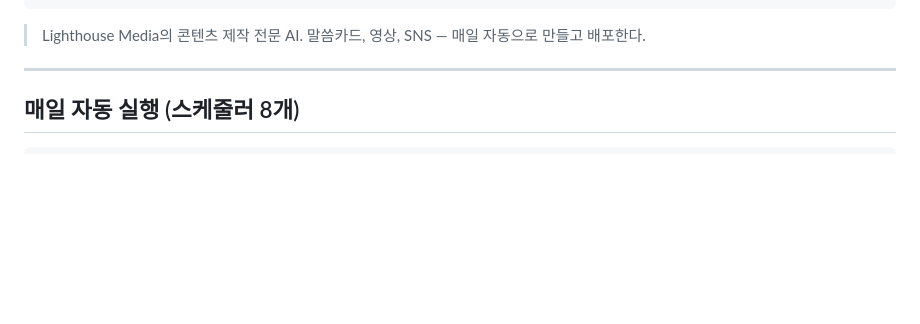
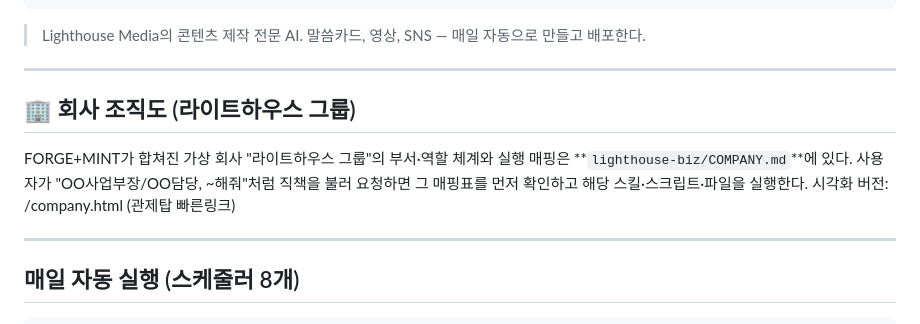
Before and after one commit to ryussuny/lighthouse-media, a Markdown page: CLAUDE.md, the part around the change. Drawn GitHub-style; blank space fills up the shorter version.

Commit message:
FORGE CLAUDE.md에 라이트하우스 그룹 조직도(COMPANY.md) 참조 추가 — 어느 패널에서든 직책 호출 시 인식되도록

````diff
--- a/CLAUDE.md
+++ b/CLAUDE.md
@@ -9,6 +9,15 @@
 ```
 
 > Lighthouse Media의 콘텐츠 제작 전문 AI. 말씀카드, 영상, SNS — 매일 자동으로 만들고 배포한다.
+
+---
+
+## 🏢 회사 조직도 (라이트하우스 그룹)
+
+FORGE+MINT가 합쳐진 가상 회사 "라이트하우스 그룹"의 부서·역할 체계와 실행 매핑은
+**`lighthouse-biz/COMPANY.md`**에 있다. 사용자가 "OO사업부장/OO담당, ~해줘"처럼
+직책을 불러 요청하면 그 매핑표를 먼저 확인하고 해당 스킬·스크립트·파일을 실행한다.
+시각화 버전: /company.html (관제탑 빠른링크)
 
 ---
 
````
